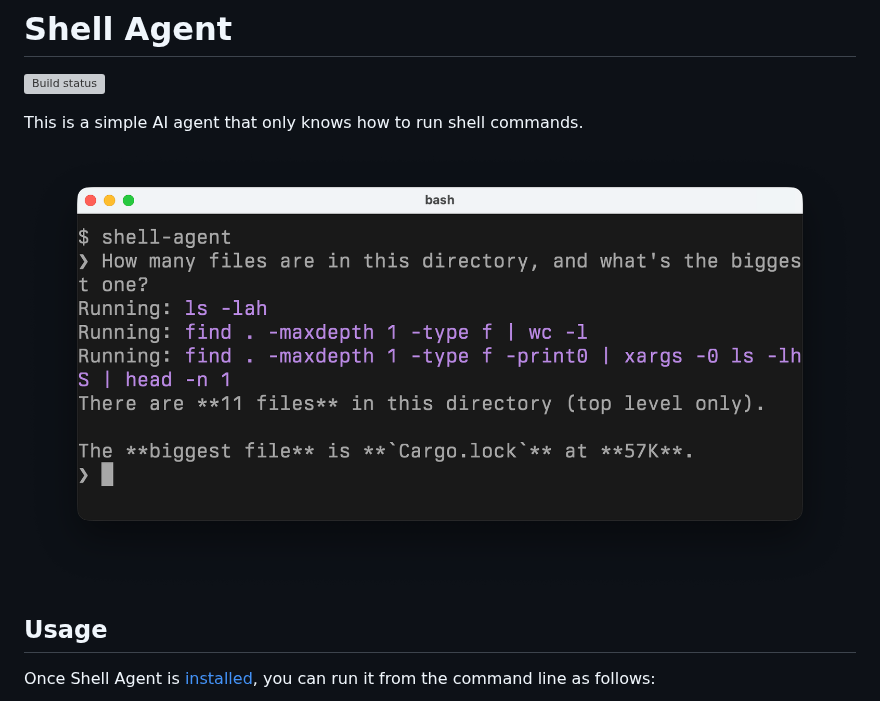
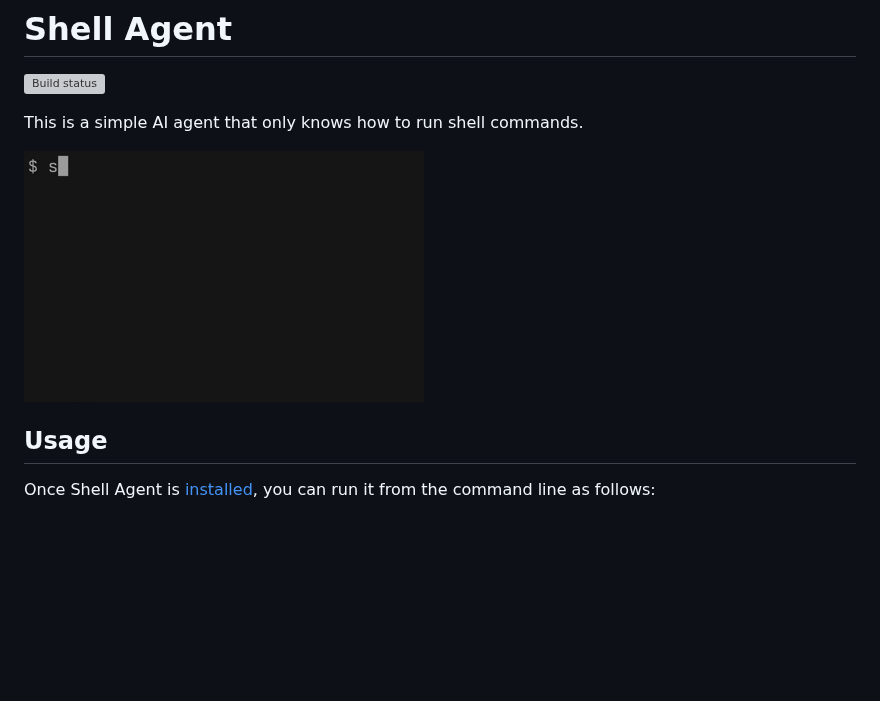
Before and after one commit to stepchowfun/shell-agent, a Markdown page: README.md, the part around the change. Drawn GitHub-style; pictures changed too: demo.gif (added), screenshot.png (deleted); blank space fills up the shorter version; grey boxes are pictures that could not be loaded.

Commit message:
Replace the screenshot with a demo video

```diff
--- a/README.md
+++ b/README.md
@@ -4,7 +4,7 @@
 
 This is a simple AI agent that only knows how to run shell commands.
 
-![A screenshot of Shell Agent.](https://raw.githubusercontent.com/stepchowfun/shell-agent/main/screenshot.png)
+![A demo animation.](https://raw.githubusercontent.com/stepchowfun/shell-agent/main/demo.gif)
 
 ## Usage
 
```
